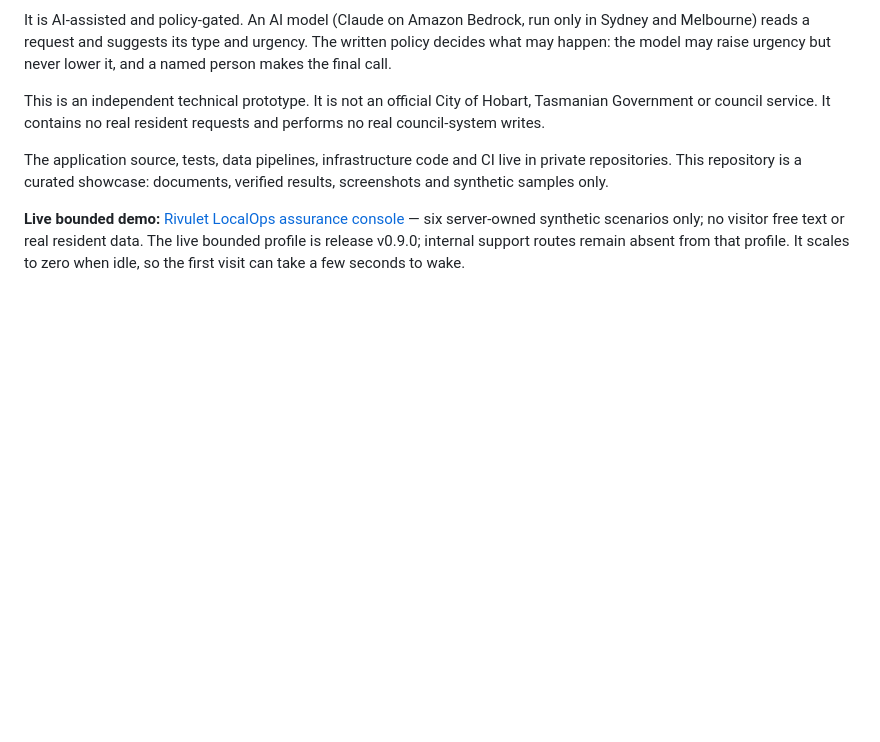
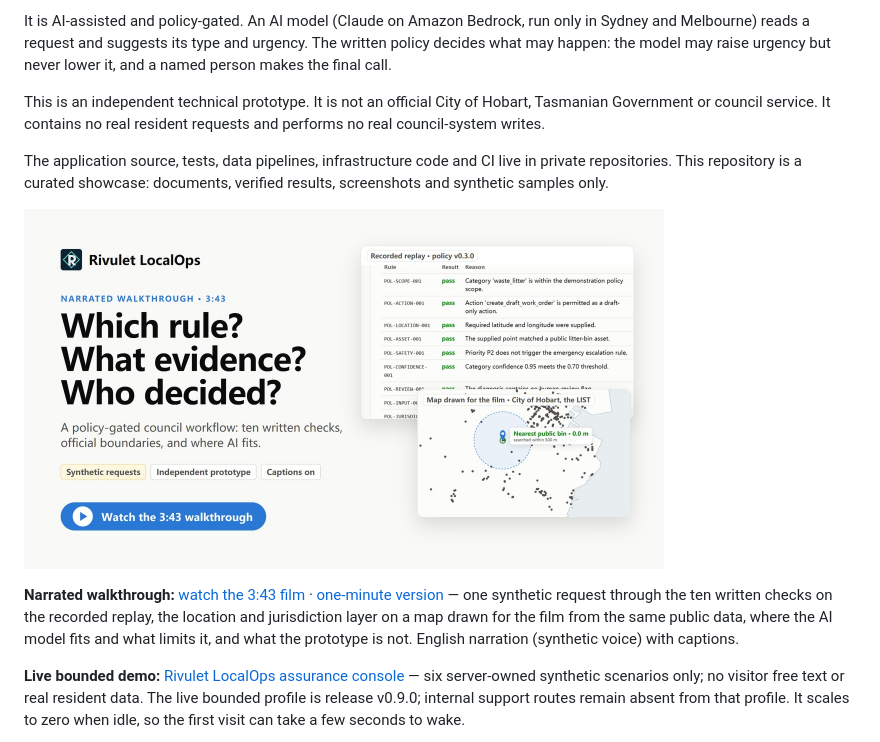
Before and after one commit to Zeeekrom/rivulet-localops, a Markdown page: README.md, the part around the change. Rendered like a GitHub page; pictures changed too: docs/film/preview.jpg (added); blank space fills up the shorter version.

Commit message:
docs: add the narrated walkthrough film near the top of the README

```diff
--- a/README.md
+++ b/README.md
@@ -10,6 +10,13 @@ It is AI-assisted and policy-gated. An AI model (Claude on Amazon Bedrock, run o
 This is an independent technical prototype. It is not an official City of Hobart, Tasmanian Government or council service. It contains no real resident requests and performs no real council-system writes.
 
 The application source, tests, data pipelines, infrastructure code and CI live in private repositories. This repository is a curated showcase: documents, verified results, screenshots and synthetic samples only.
+
+<a href="https://zeeekrom.github.io/rivulet-localops/film/"><img src="docs/film/preview.jpg" alt="Play the narrated walkthrough of Rivulet LocalOps" width="640"></a>
+
+**Narrated walkthrough:** [watch the 3:43 film](https://zeeekrom.github.io/rivulet-localops/film/) · [one-minute version](https://zeeekrom.github.io/rivulet-localops/film/1min/)
+— one synthetic request through the ten written checks on the recorded replay, the location and jurisdiction layer on a map
+drawn for the film from the same public data, where the AI model fits and what limits it, and what the prototype is not.
+English narration (synthetic voice) with captions.
 
 **Live bounded demo:** [Rivulet LocalOps assurance console](https://rivulet-demo.ambitiousocean-bb774a66.newzealandnorth.azurecontainerapps.io/)
 — six server-owned synthetic scenarios only; no visitor free text or real resident data. The live bounded profile is
```
Also changed, not shown: docs/film/poster.jpg (added), 5 other files.
